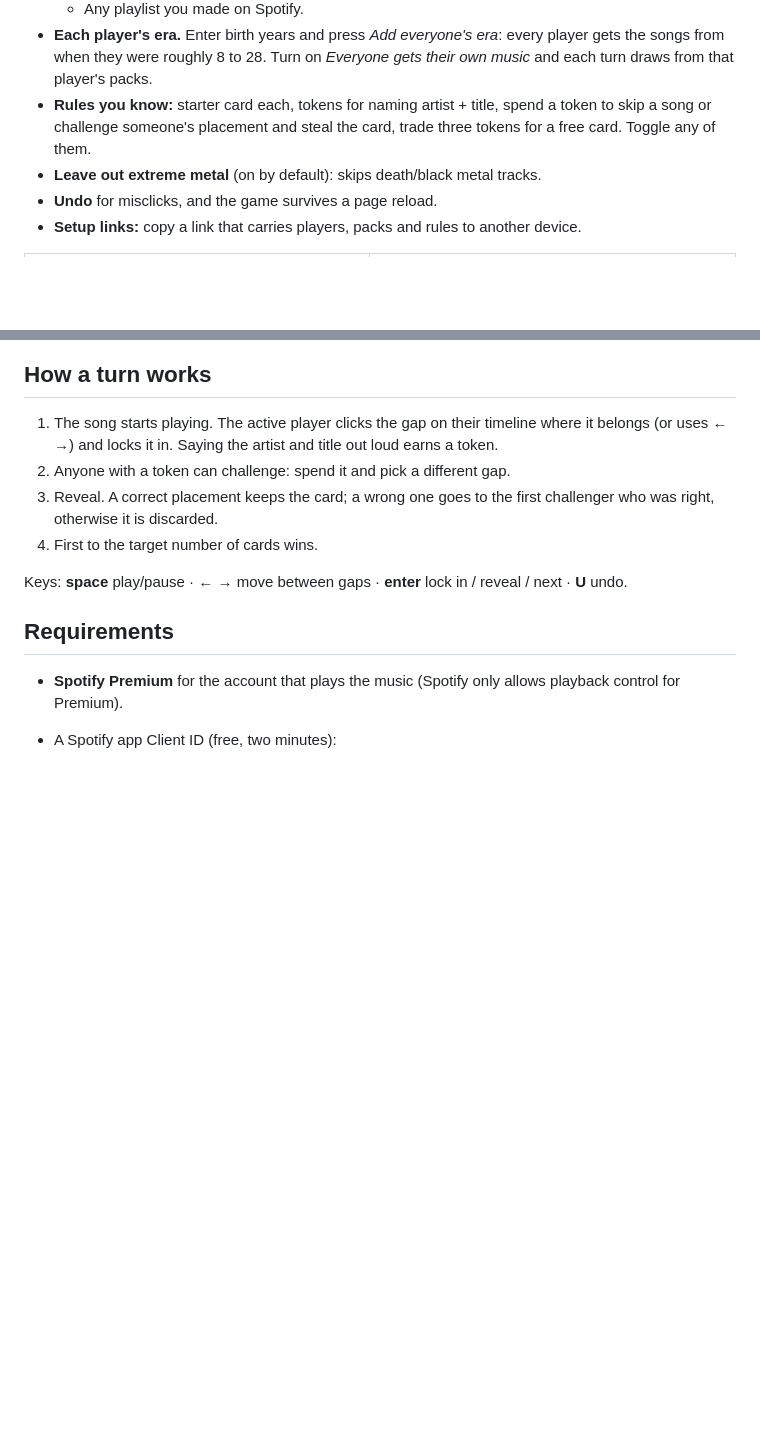
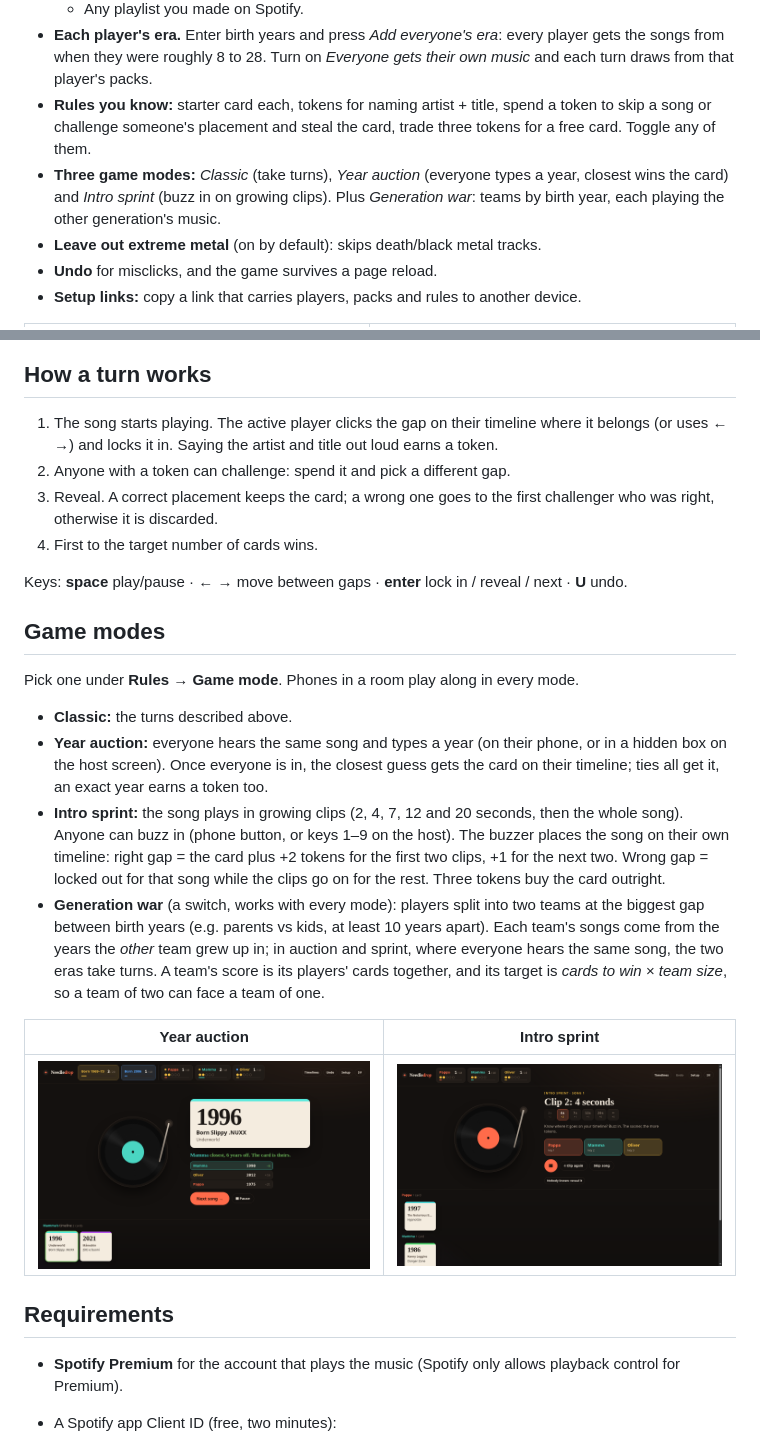
Before and after one commit to Tjabooo/needledrop, a Markdown page: README.md, 2 parts joined by grey strips. Rendered like a GitHub page; pictures changed too: docs/auction.png (added), docs/sprint.png (added); blank space fills up the shorter version.

```diff
--- a/README.md
+++ b/README.md
@@ -19,6 +19,7 @@ Made for mixed-age game nights: each player can get songs from the years they gr
   - Any playlist you made on Spotify.
 - **Each player's era.** Enter birth years and press *Add everyone's era*: every player gets the songs from when they were roughly 8 to 28. Turn on *Everyone gets their own music* and each turn draws from that player's packs.
 - **Rules you know:** starter card each, tokens for naming artist + title, spend a token to skip a song or challenge someone's placement and steal the card, trade three tokens for a free card. Toggle any of them.
+- **Three game modes:** *Classic* (take turns), *Year auction* (everyone types a year, closest wins the card) and *Intro sprint* (buzz in on growing clips). Plus *Generation war*: teams by birth year, each playing the other generation's music.
 - **Leave out extreme metal** (on by default): skips death/black metal tracks.
 - **Undo** for misclicks, and the game survives a page reload.
 - **Setup links:** copy a link that carries players, packs and rules to another device.
@@ -44,6 +45,19 @@ Made for mixed-age game nights: each player can get songs from the years they gr
 4. First to the target number of cards wins.
 
 Keys: **space** play/pause · **← →** move between gaps · **enter** lock in / reveal / next · **U** undo.
+
+## Game modes
+
+Pick one under **Rules → Game mode**. Phones in a room play along in every mode.
+
+- **Classic:** the turns described above.
+- **Year auction:** everyone hears the same song and types a year (on their phone, or in a hidden box on the host screen). Once everyone is in, the closest guess gets the card on their timeline; ties all get it, an exact year earns a token too.
+- **Intro sprint:** the song plays in growing clips (2, 4, 7, 12 and 20 seconds, then the whole song). Anyone can buzz in (phone button, or keys 1–9 on the host). The buzzer places the song on their own timeline: right gap = the card plus +2 tokens for the first two clips, +1 for the next two. Wrong gap = locked out for that song while the clips go on for the rest. Three tokens buy the card outright.
+- **Generation war** (a switch, works with every mode): players split into two teams at the biggest gap between birth years (e.g. parents vs kids, at least 10 years apart). Each team's songs come from the years the *other* team grew up in; in auction and sprint, where everyone hears the same song, the two eras take turns. A team's score is its players' cards together, and its target is *cards to win × team size*, so a team of two can face a team of one.
+
+| Year auction | Intro sprint |
+| --- | --- |
+| ![Year auction reveal](docs/auction.png) | ![Intro sprint](docs/sprint.png) |
 
 ## Requirements
 
```
Also changed, not shown: CHANGELOG.md (+1 -0 lines), 7 other files.
